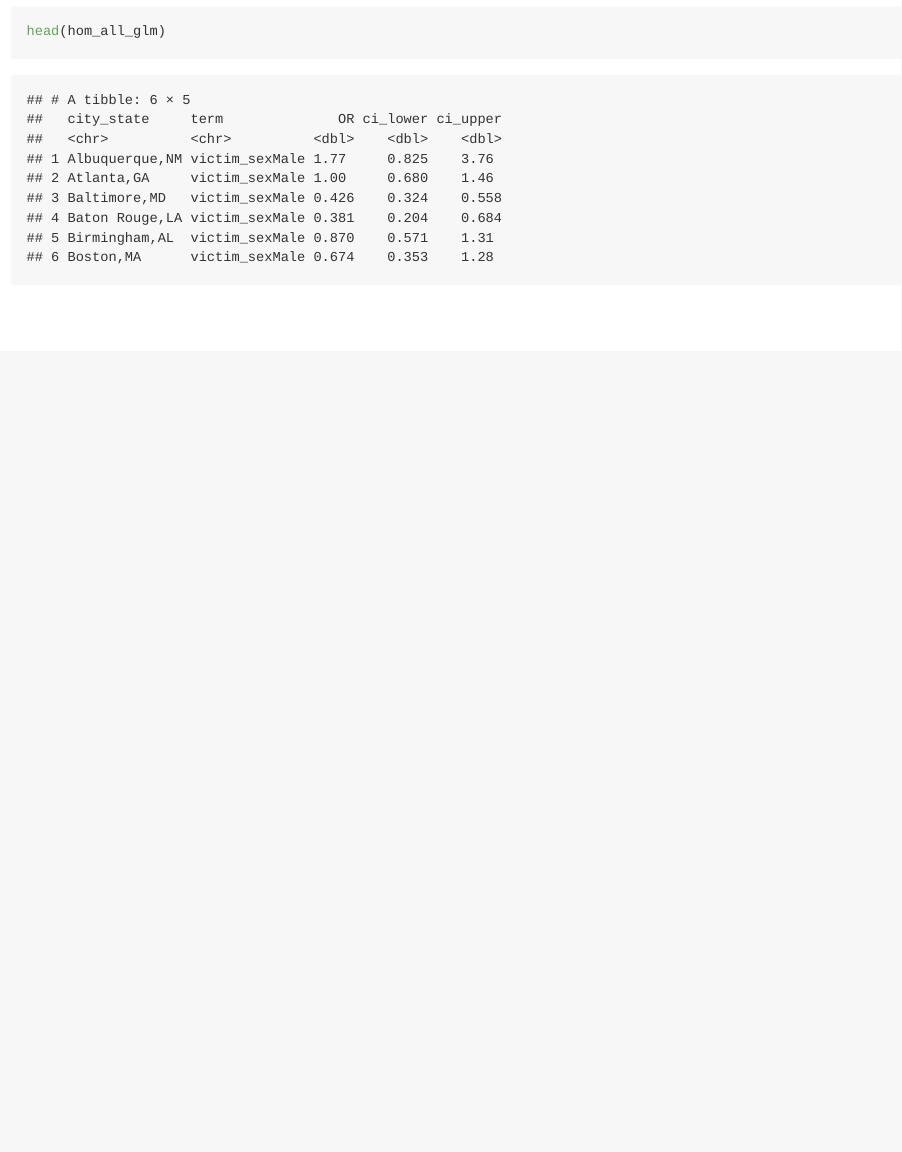
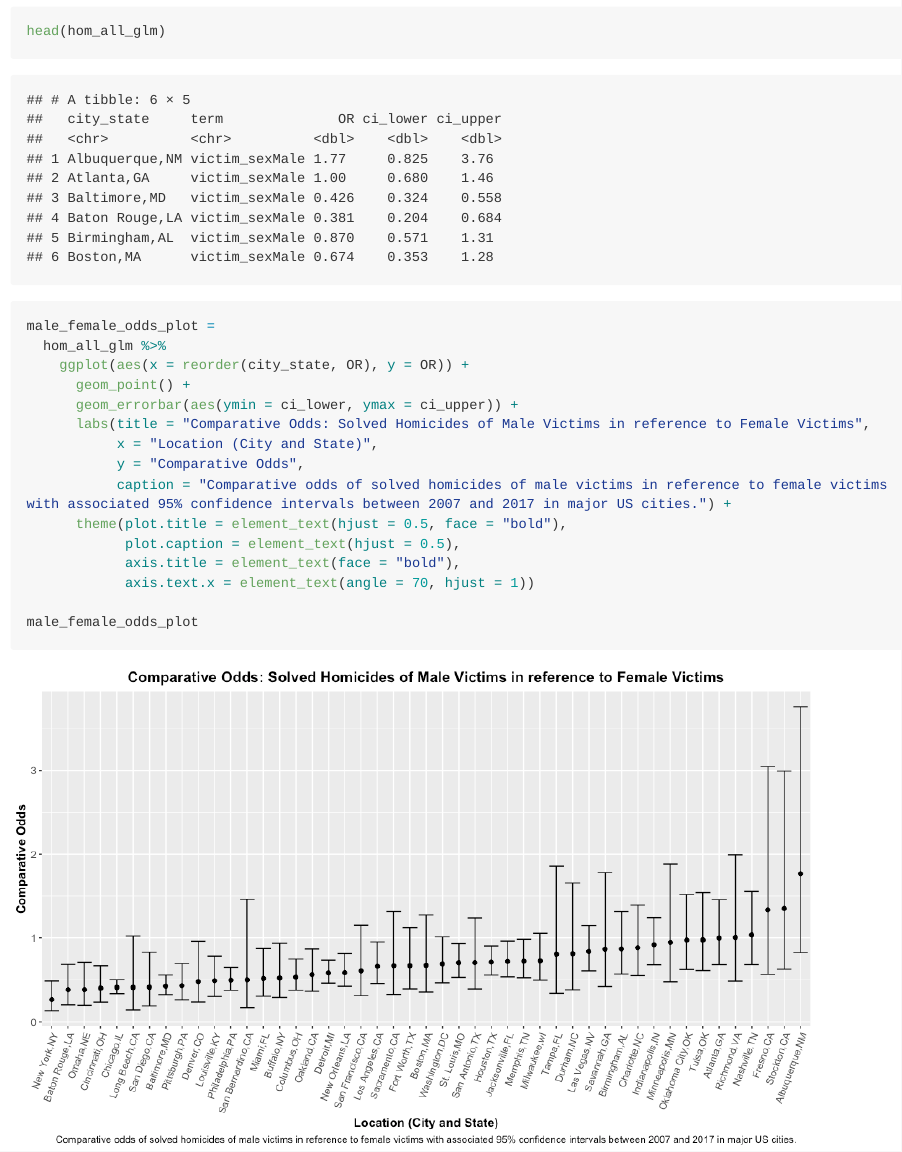
Before and after one commit to TvishaD/p8105_hw6_td2749, an R Markdown document (p8105_hw6_td2749.Rmd): the page in a window 1100 px wide, from 2920 px down. The pictures show the output file p8105_hw6_td2749.md that the author committed with the source, drawn offline in the style of GitHub; long lines of code are wrapped.

Commit message:
2. made plot

````diff
--- a/p8105_hw6_td2749.Rmd
+++ b/p8105_hw6_td2749.Rmd
@@ -81,3 +81,21 @@ hom_all_glm =
 
 head(hom_all_glm)
 ```
+
+```{r all cities plot}
+male_female_odds_plot =
+  hom_all_glm %>%
+    ggplot(aes(x = reorder(city_state, OR), y = OR)) +
+      geom_point() +
+      geom_errorbar(aes(ymin = ci_lower, ymax = ci_upper)) +
+      labs(title = "Comparative Odds: Solved Homicides of Male Victims in reference to Female Victims",
+           x = "Location (City and State)",
+           y = "Comparative Odds",
+           caption = "Comparative odds of solved homicides of male victims in reference to female victims with associated 95% confidence intervals between 2007 and 2017 in major US cities.") +
+      theme(plot.title = element_text(hjust = 0.5, face = "bold"),
+            plot.caption = element_text(hjust = 0.5),
+            axis.title = element_text(face = "bold"),
+            axis.text.x = element_text(angle = 70, hjust = 1))
+
+male_female_odds_plot
+```
````
Also changed, not shown: p8105_hw6_td2749.md, p8105_hw6_td2749_files/figure-gfm/all cities plot-1.png (added).
